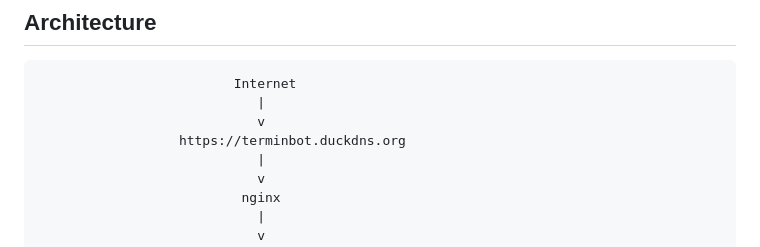
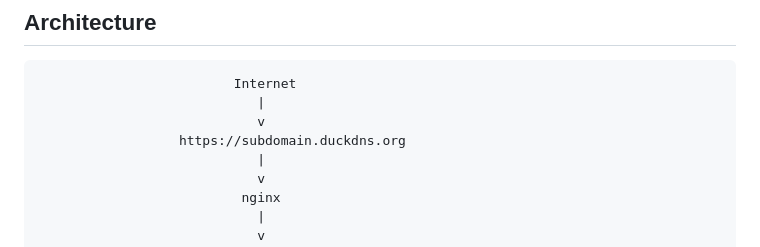
Before and after one commit to valeriimotresku/appointment-bot, a Markdown page: README.md, the part around the change. Rendered like a GitHub page.

```diff
--- a/README.md
+++ b/README.md
@@ -33,7 +33,7 @@ The application runs continuously on a server, keeps one Chromium browser sessio
                          Internet
                             |
                             v
-                  https://terminbot.duckdns.org
+                  https://subdomain.duckdns.org
                             |
                             v
                           nginx
```
